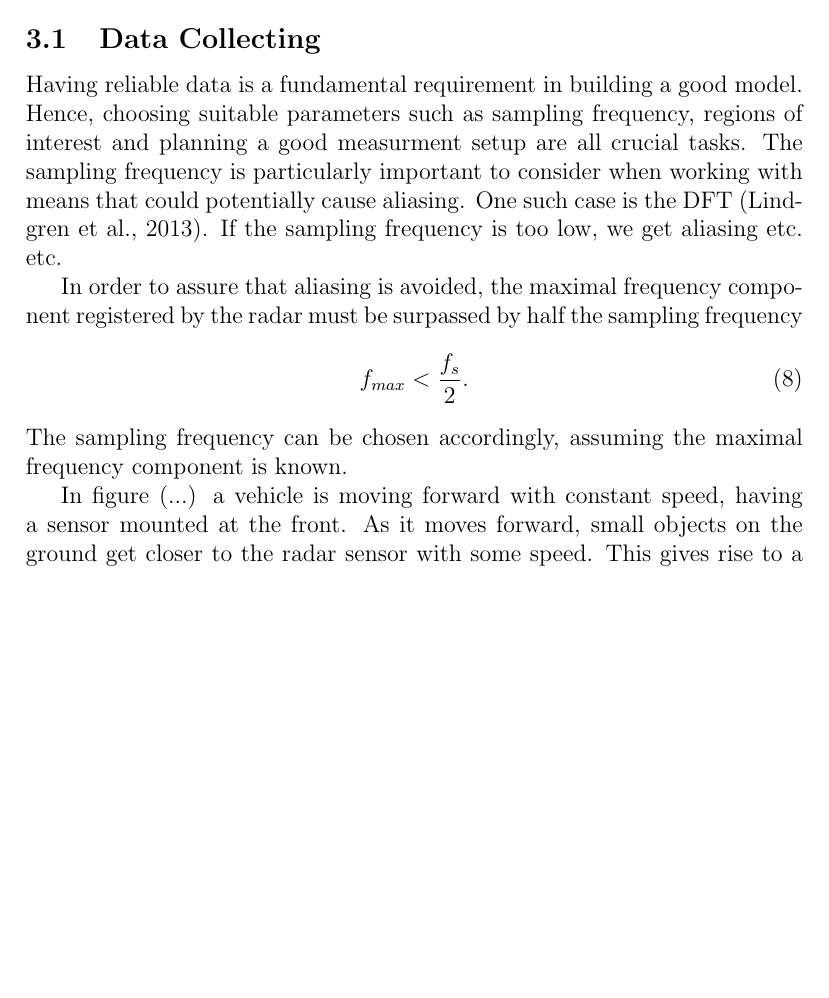
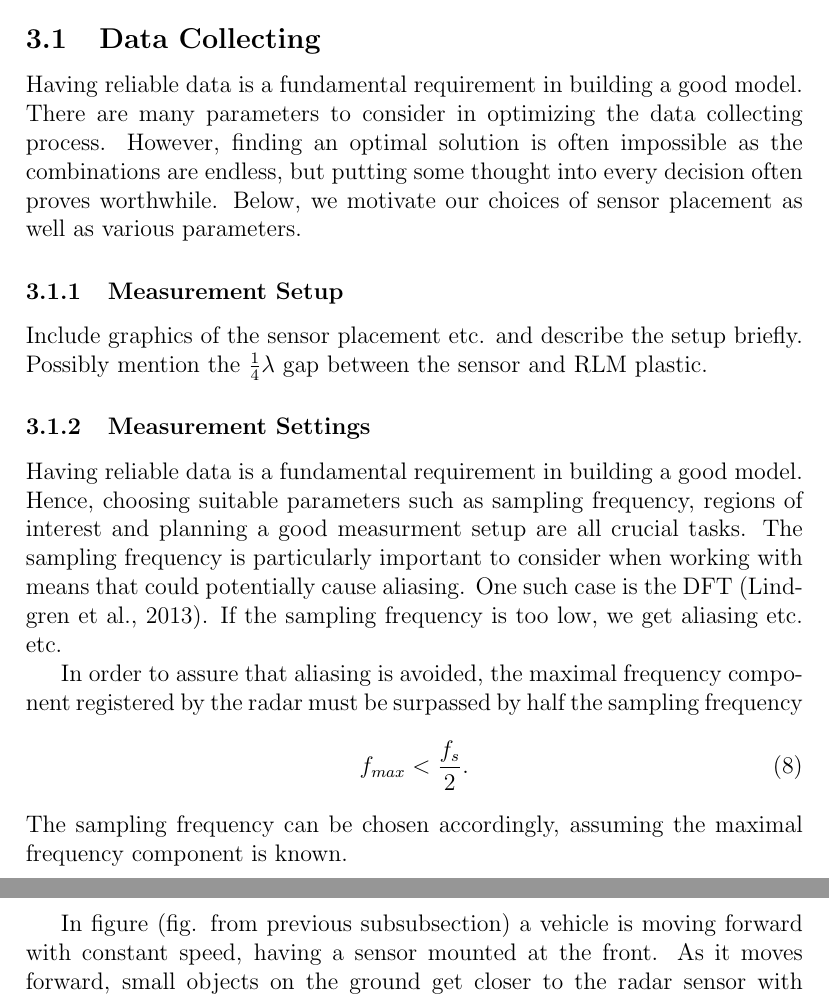
Before and after one commit to Gastonholmen/exjobb, a LaTeX document (main.tex): part of page 6 of 15 before the commit and two parts of pages 6 and 7 of 16 after it, the two joined at a grey line, cut so that both start at the same text, the shorter picture padded with empty space. Compiled offline with pdfLaTeX.

Commit message:
Thesis outline

```diff
--- a/main.tex
+++ b/main.tex
@@ -167,6 +167,13 @@ For a thorough description of how IQ-data is derived from raw radar data, we ref
 
 \section{Data}
 \subsection{Data Collecting}
+Having reliable data is a fundamental requirement in building a good model. There are many parameters to consider in optimizing the data collecting process. However,  finding an optimal solution is often impossible as the combinations are endless, but putting some thought into every decision often proves worthwhile. Below, we motivate our choices of sensor placement as well as various parameters.
+
+\subsubsection{Measurement Setup}
+
+
+Include graphics of the sensor placement etc. and describe the setup briefly. Possibly mention the $\frac14\lambda$ gap between the sensor and RLM plastic.
+\subsubsection{Measurement Settings}
 Having reliable data is a fundamental requirement in building a good model. Hence, choosing suitable parameters such as sampling frequency, regions of interest and planning a good measurment setup are all crucial tasks. The sampling frequency is particularly important to consider when working with means that could potentially cause aliasing. One such case is the DFT \citep{lindgren_rootzeŽn_sandsten_2013}. If the sampling frequency is too low, we get aliasing etc. etc.
 
 In order to assure that aliasing is avoided, the maximal frequency component registered by the radar must be surpassed by half the sampling frequency
@@ -175,7 +182,7 @@ In order to assure that aliasing is avoided, the maximal frequency component reg
 \end{equation}
 The sampling frequency can be chosen accordingly, assuming the maximal frequency component is known.
 
-In figure (...) a vehicle is moving forward with constant speed, having a sensor mounted at the front. As it moves forward, small objects on the ground get closer to the radar sensor with some speed. This gives rise to a doppler frequency being registered by the radar, which is \citep{lien_gillian_karagozler_amihood_schwesig_olson_raja_poupyrev_2016}
+In figure (fig. from previous subsubsection) a vehicle is moving forward with constant speed, having a sensor mounted at the front. As it moves forward, small objects on the ground get closer to the radar sensor with some speed. This gives rise to a doppler frequency being registered by the radar, which is \citep{lien_gillian_karagozler_amihood_schwesig_olson_raja_poupyrev_2016}
 \begin{equation}
 	f_{d} = \frac{2v_\perp}{\lambda}.
 \end{equation}
```
Also changed, not shown: main.tex (2 more changed lines).
